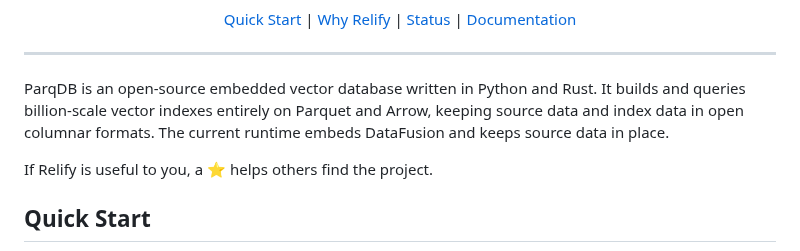
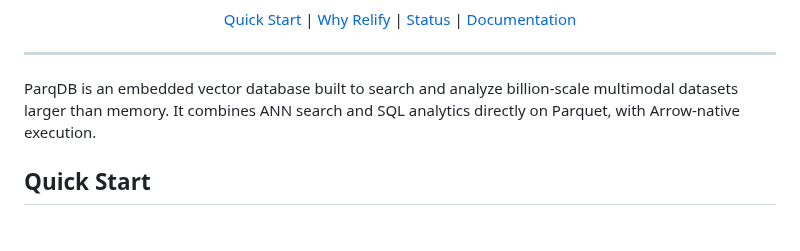
Before and after one commit to parqdb-io/parqdb, a Markdown page: README.md, the part around the change. GitHub-like rendering; blank space fills up the shorter version.

Commit message:
docs: sharpen ParqDB positioning

```diff
--- a/README.md
+++ b/README.md
@@ -27,12 +27,9 @@
 
 ---
 
-ParqDB is an open-source embedded vector database written in Python and Rust.
-It builds and queries billion-scale vector indexes entirely on Parquet and
-Arrow, keeping source data and index data in open columnar formats. The current
-runtime embeds DataFusion and keeps source data in place.
-
-If Relify is useful to you, a ⭐ helps others find the project.
+ParqDB is an embedded vector database built to search and analyze billion-scale
+multimodal datasets larger than memory. It combines ANN search and SQL analytics
+directly on Parquet, with Arrow-native execution.
 
 ## Quick Start
 
```
